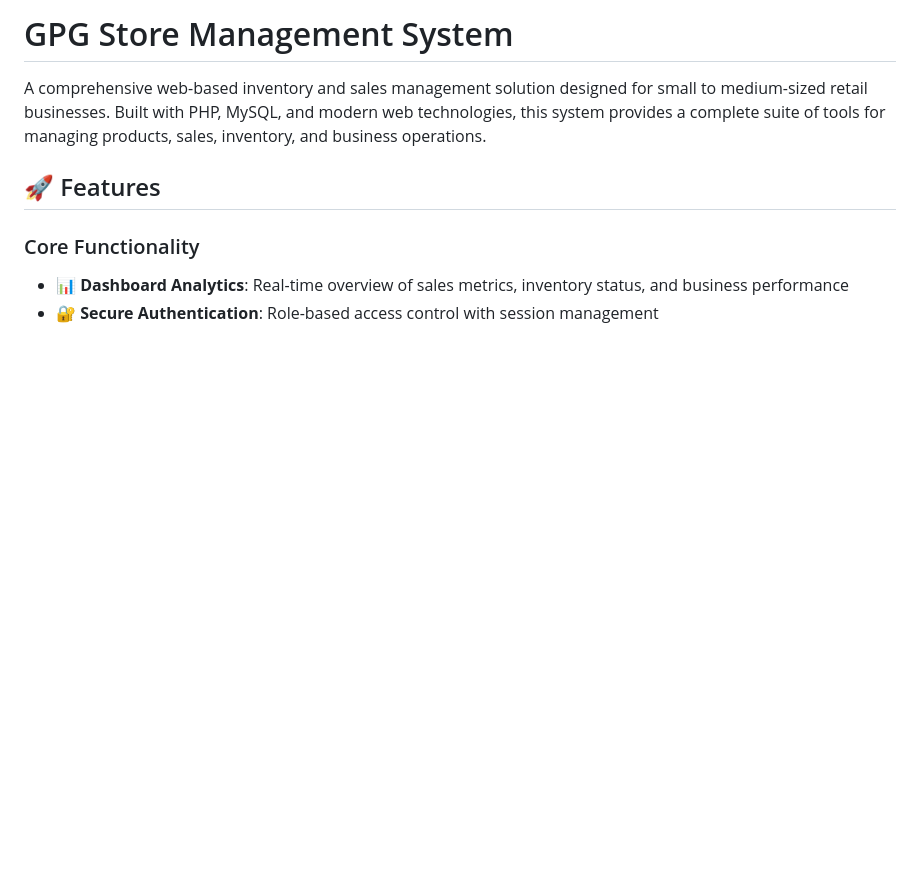
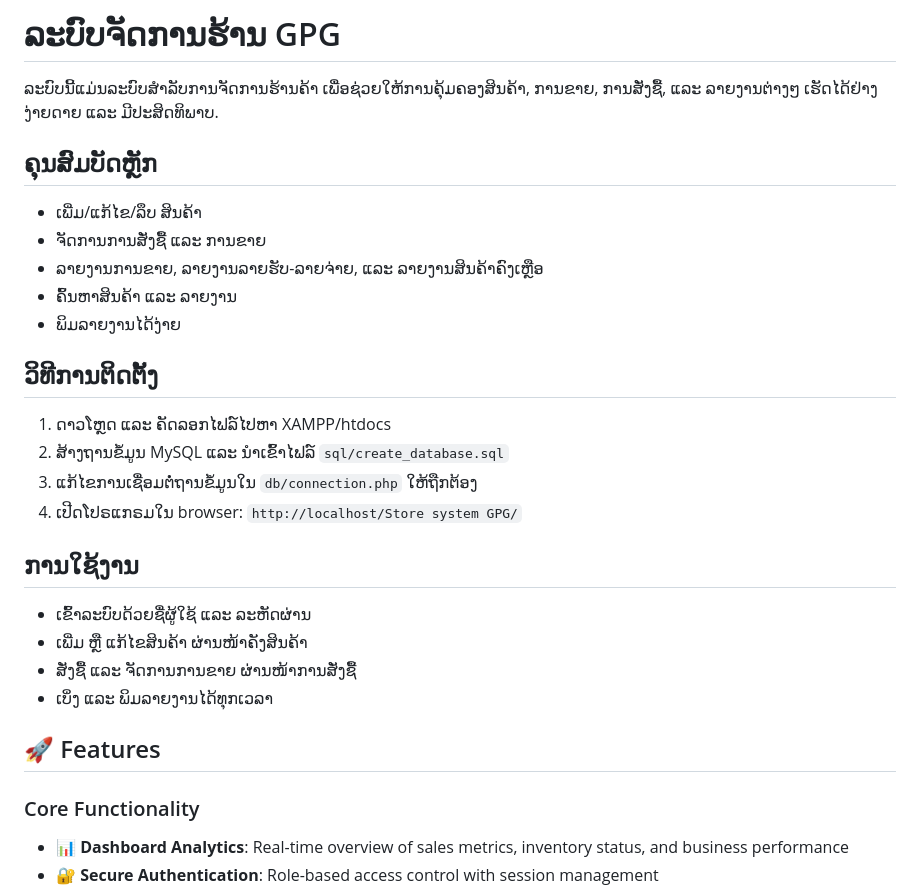
Before and after one commit to Nix-phoenix/CODEPHPFORJOKE, a Markdown page: README.md, the part around the change. Rendered like a GitHub page; blank space fills up the shorter version.

```diff
--- a/README.md
+++ b/README.md
@@ -1,6 +1,26 @@
-# GPG Store Management System
+# ລະບົບຈັດການຮ້ານ GPG
 
-A comprehensive web-based inventory and sales management solution designed for small to medium-sized retail businesses. Built with PHP, MySQL, and modern web technologies, this system provides a complete suite of tools for managing products, sales, inventory, and business operations.
+ລະບົບນີ້ແມ່ນລະບົບສໍາລັບການຈັດການຮ້ານຄ້າ ເພື່ອຊ່ວຍໃຫ້ການຄຸ້ມຄອງສິນຄ້າ, ການຂາຍ, ການສັ່ງຊື້, ແລະ ລາຍງານຕ່າງໆ ເຮັດໄດ້ຢ່າງງ່າຍດາຍ ແລະ ມີປະສິດທິພາບ.
+
+## ຄຸນສົມບັດຫຼັກ
+- ເພີ່ມ/ແກ້ໄຂ/ລຶບ ສິນຄ້າ
+- ຈັດການການສັ່ງຊື້ ແລະ ການຂາຍ
+- ລາຍງານການຂາຍ, ລາຍງານລາຍຮັບ-ລາຍຈ່າຍ, ແລະ ລາຍງານສິນຄ້າຄົງເຫຼືອ
+- ຄົ້ນຫາສິນຄ້າ ແລະ ລາຍງານ
+- ພິມລາຍງານໄດ້ງ່າຍ
+
+## ວິທີການຕິດຕັ້ງ
+1. ດາວໂຫຼດ ແລະ ຄັດລອກໄຟລ໌ໄປຫາ XAMPP/htdocs
+2. ສ້າງຖານຂໍ້ມູນ MySQL ແລະ ນໍາເຂົ້າໄຟລ໌ `sql/create_database.sql`
+3. ແກ້ໄຂການເຊື່ອມຕໍ່ຖານຂໍ້ມູນໃນ `db/connection.php` ໃຫ້ຖືກຕ້ອງ
+4. ເປີດໂປຣແກຣມໃນ browser: `http://localhost/Store system GPG/`
+
+## ການໃຊ້ງານ
+- ເຂົ້າລະບົບດ້ວຍຊື່ຜູ້ໃຊ້ ແລະ ລະຫັດຜ່ານ
+- ເພີ່ມ ຫຼື ແກ້ໄຂສິນຄ້າ ຜ່ານໜ້າຄັງສິນຄ້າ
+- ສັ່ງຊື້ ແລະ ຈັດການການຂາຍ ຜ່ານໜ້າການສັ່ງຊື້
+- ເບິ່ງ ແລະ ພິມລາຍງານໄດ້ທຸກເວລາ
+
 
 ## 🚀 Features
 
```
